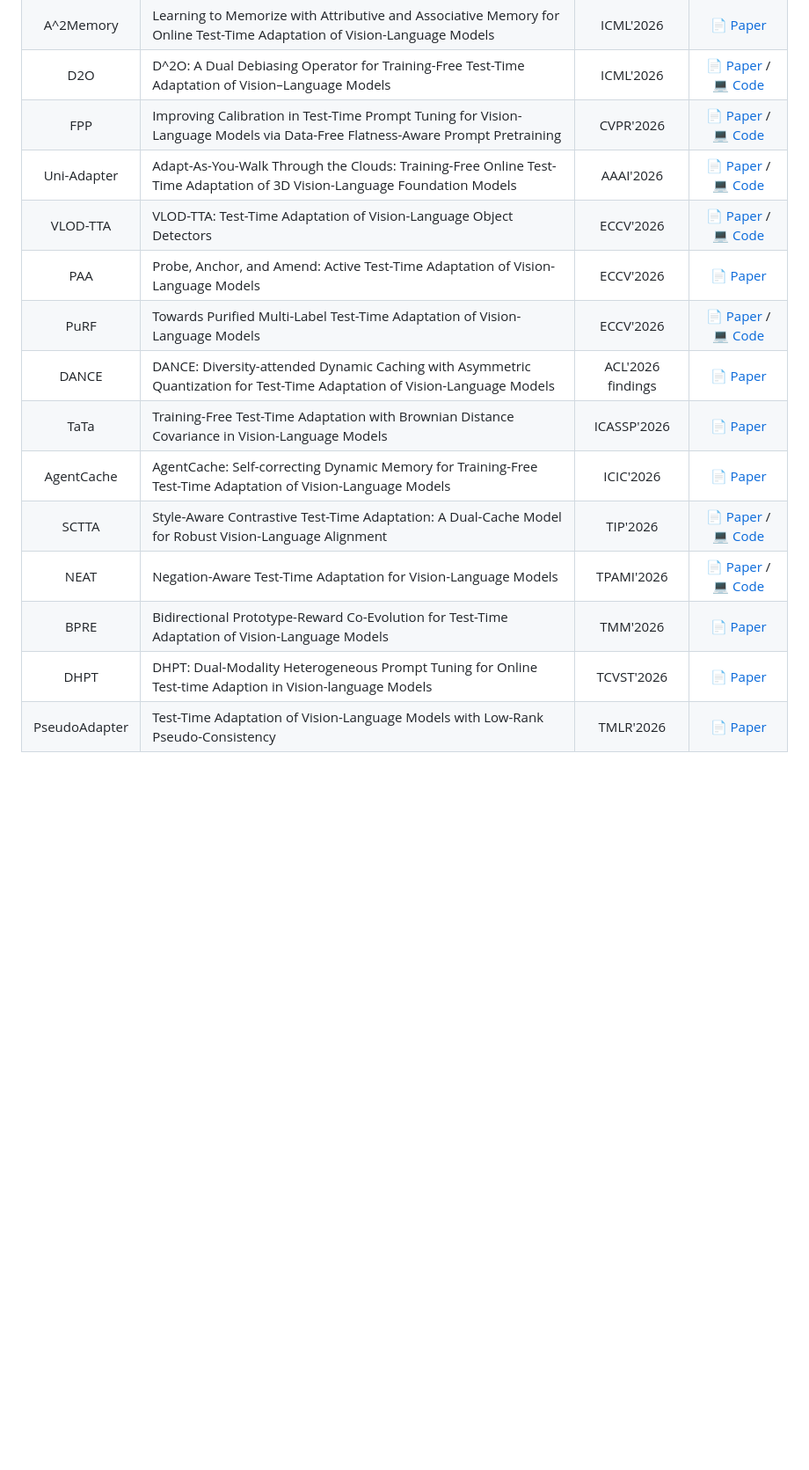
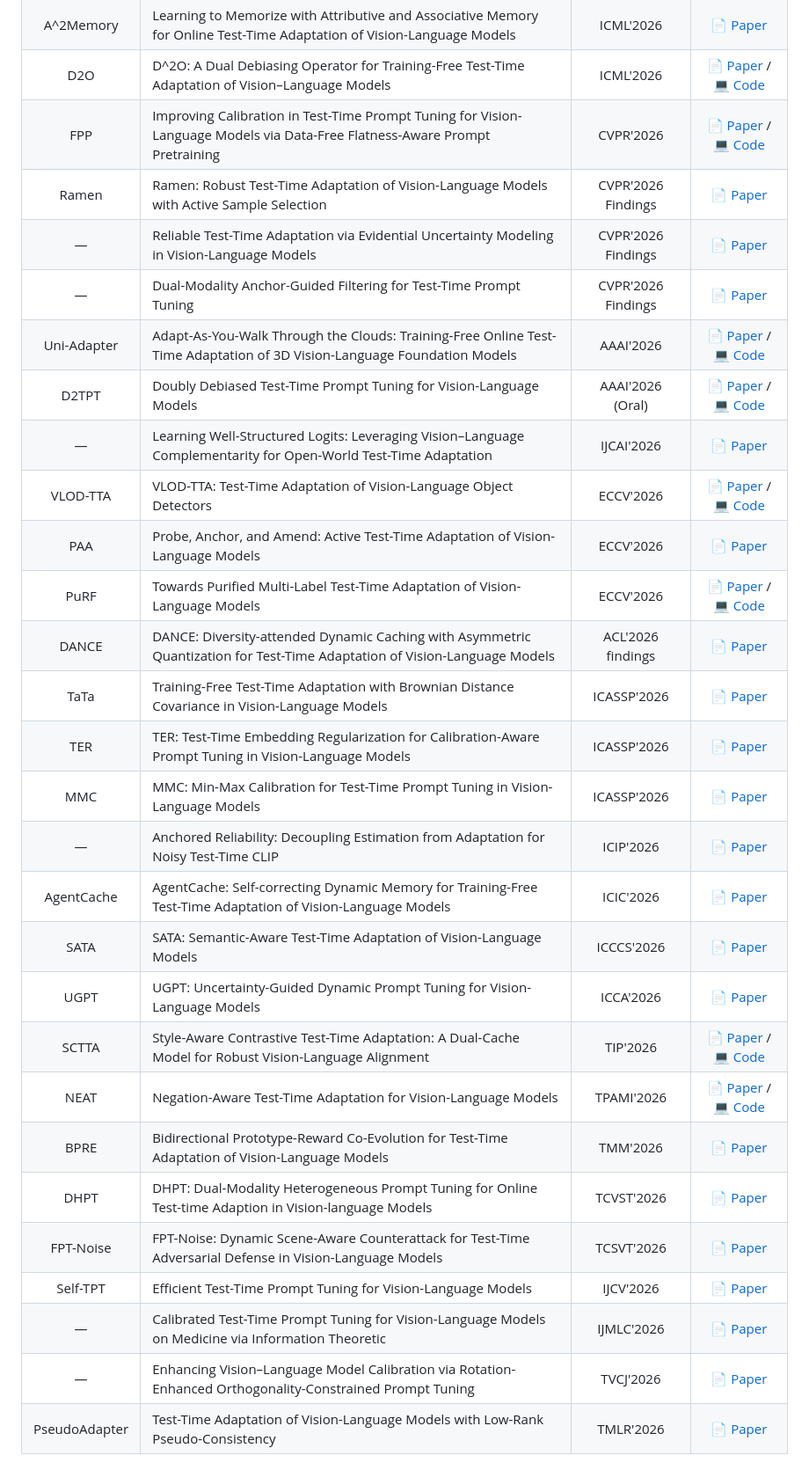
Before and after one commit to xyjie37/Awesome-CLIP-TTA, a Markdown page: README.md, the part around one of its changes. Shown at 88% size. Drawn GitHub-style; blank space fills up the shorter version.

Commit message:
docs: add 20 verified papers (IJCV/AAAI/CVPR-Findings/ICASSP/NeurIPS/CVPR/ICCV etc.)

```diff
--- a/README.md
+++ b/README.md
@@ -40,17 +40,31 @@ This repository curates papers on **Test-Time Adaptation (TTA)** algorithms for
 | A^2Memory | Learning to Memorize with Attributive and Associative Memory for Online Test-Time Adaptation of Vision-Language Models | ICML'2026 | [📄 Paper](https://icml.cc/virtual/2026/poster/66500) |
 | D2O | D^2O: A Dual Debiasing Operator for Training-Free Test-Time Adaptation of Vision–Language Models | ICML'2026 | [📄 Paper](https://icml.cc/virtual/2026/poster/65392) / [💻 Code](https://github.com/MAiTL-Group/D2O) |
 | FPP | Improving Calibration in Test-Time Prompt Tuning for Vision-Language Models via Data-Free Flatness-Aware Prompt Pretraining | CVPR'2026 | [📄 Paper](https://openaccess.thecvf.com/content/CVPR2026/html/Jang_Improving_Calibration_in_Test-Time_Prompt_Tuning_for_Vision-Language_Models_via_CVPR_2026_paper.html) / [💻 Code](https://github.com/YonseiML/fpp) |
+| Ramen | Ramen: Robust Test-Time Adaptation of Vision-Language Models with Active Sample Selection | CVPR'2026 Findings | [📄 Paper](https://arxiv.org/abs/2604.21728) |
+| — | Reliable Test-Time Adaptation via Evidential Uncertainty Modeling in Vision-Language Models | CVPR'2026 Findings | [📄 Paper](https://doi.org/10.1109/cvprf71909.2026.00227) |
+| — | Dual-Modality Anchor-Guided Filtering for Test-Time Prompt Tuning | CVPR'2026 Findings | [📄 Paper](https://arxiv.org/abs/2604.12403) |
 | Uni-Adapter | Adapt-As-You-Walk Through the Clouds: Training-Free Online Test-Time Adaptation of 3D Vision-Language Foundation Models | AAAI'2026 | [📄 Paper](https://ojs.aaai.org/index.php/AAAI/article/view/37888) / [💻 Code](https://github.com/Mehran-TAM/Uni-Adapter) |
+| D2TPT | Doubly Debiased Test-Time Prompt Tuning for Vision-Language Models | AAAI'2026 (Oral) | [📄 Paper](https://ojs.aaai.org/index.php/AAAI/article/view/37863) / [💻 Code](https://github.com/FF2127/D2TPT) |
+| — | Learning Well-Structured Logits: Leveraging Vision–Language Complementarity for Open-World Test-Time Adaptation | IJCAI'2026 | [📄 Paper](https://doi.org/10.24963/ijcai.2026/158) |
 | VLOD-TTA | VLOD-TTA: Test-Time Adaptation of Vision-Language Object Detectors | ECCV'2026 | [📄 Paper](https://media.eventhosts.cc/Conferences/ECCV2026/pdfs/3403.pdf) / [💻 Code](https://github.com/imatif17/VLOD-TTA) |
 | PAA | Probe, Anchor, and Amend: Active Test-Time Adaptation of Vision-Language Models | ECCV'2026 | [📄 Paper](https://media.eventhosts.cc/Conferences/ECCV2026/pdfs/10363.pdf) |
 | PuRF | Towards Purified Multi-Label Test-Time Adaptation of Vision-Language Models | ECCV'2026 | [📄 Paper](https://media.eventhosts.cc/Conferences/ECCV2026/pdfs/3717.pdf) / [💻 Code](https://github.com/Evelyn1ywliang/PuRF-MLTTA) |
 | DANCE | DANCE: Diversity-attended Dynamic Caching with Asymmetric Quantization for Test-Time Adaptation of Vision-Language Models | ACL'2026 findings | [📄 Paper](https://aclanthology.org/2026.findings-acl.1860.pdf) |
 | TaTa | Training-Free Test-Time Adaptation with Brownian Distance Covariance in Vision-Language Models | ICASSP'2026 | [📄 Paper](https://arxiv.org/pdf/2601.23253) |
+| TER | TER: Test-Time Embedding Regularization for Calibration-Aware Prompt Tuning in Vision-Language Models | ICASSP'2026 | [📄 Paper](https://doi.org/10.1109/icassp55912.2026.11462365) |
+| MMC | MMC: Min-Max Calibration for Test-Time Prompt Tuning in Vision-Language Models | ICASSP'2026 | [📄 Paper](https://doi.org/10.1109/icassp55912.2026.11463915) |
+| — | Anchored Reliability: Decoupling Estimation from Adaptation for Noisy Test-Time CLIP | ICIP'2026 | [📄 Paper](https://doi.org/10.1109/icip61757.2026.11630209) |
 | AgentCache | AgentCache: Self-correcting Dynamic Memory for Training-Free Test-Time Adaptation of Vision-Language Models | ICIC'2026 | [📄 Paper](https://link.springer.com/chapter/10.1007/978-981-92-3438-7_41) |
+| SATA | SATA: Semantic-Aware Test-Time Adaptation of Vision-Language Models | ICCCS'2026 | [📄 Paper](https://doi.org/10.1109/icccs69761.2026.11613312) |
+| UGPT | UGPT: Uncertainty-Guided Dynamic Prompt Tuning for Vision-Language Models | ICCA'2026 | [📄 Paper](https://doi.org/10.1109/icca69928.2026.11618093) |
 | SCTTA | Style-Aware Contrastive Test-Time Adaptation: A Dual-Cache Model for Robust Vision-Language Alignment | TIP'2026 | [📄 Paper](https://ieeexplore.ieee.org/document/11589538) / [💻 Code](https://github.com/alusi123/SCTTA) |
 | NEAT | Negation-Aware Test-Time Adaptation for Vision-Language Models | TPAMI'2026 | [📄 Paper](https://ieeexplore.ieee.org/abstract/document/11561105) / [💻 Code](https://github.com/hhc1997/NEAT) |
 | BPRE | Bidirectional Prototype-Reward Co-Evolution for Test-Time Adaptation of Vision-Language Models | TMM'2026 | [📄 Paper](https://ieeexplore.ieee.org/abstract/document/11523647) |
 | DHPT | DHPT: Dual-Modality Heterogeneous Prompt Tuning for Online Test-time Adaption in Vision-language Models | TCVST'2026 | [📄 Paper](https://ieeexplore.ieee.org/abstract/document/11363627) |
+| FPT-Noise | FPT-Noise: Dynamic Scene-Aware Counterattack for Test-Time Adversarial Defense in Vision-Language Models | TCSVT'2026 | [📄 Paper](https://arxiv.org/abs/2510.20856) |
+| Self-TPT | Efficient Test-Time Prompt Tuning for Vision-Language Models | IJCV'2026 | [📄 Paper](https://link.springer.com/article/10.1007/s11263-026-03019-3) |
+| — | Calibrated Test-Time Prompt Tuning for Vision-Language Models on Medicine via Information Theoretic | IJMLC'2026 | [📄 Paper](https://doi.org/10.1007/s13042-025-02905-5) |
+| — | Enhancing Vision–Language Model Calibration via Rotation-Enhanced Orthogonality-Constrained Prompt Tuning | TVCJ'2026 | [📄 Paper](https://doi.org/10.1007/s00371-026-04549-0) |
 | PseudoAdapter | Test-Time Adaptation of Vision-Language Models with Low-Rank Pseudo-Consistency | TMLR'2026 | [📄 Paper](https://openreview.net/pdf?id=GDw4pvX9aG) |
 
 ## 2025
```
Also changed, not shown: other parts of README.md (+6 -0 lines).
